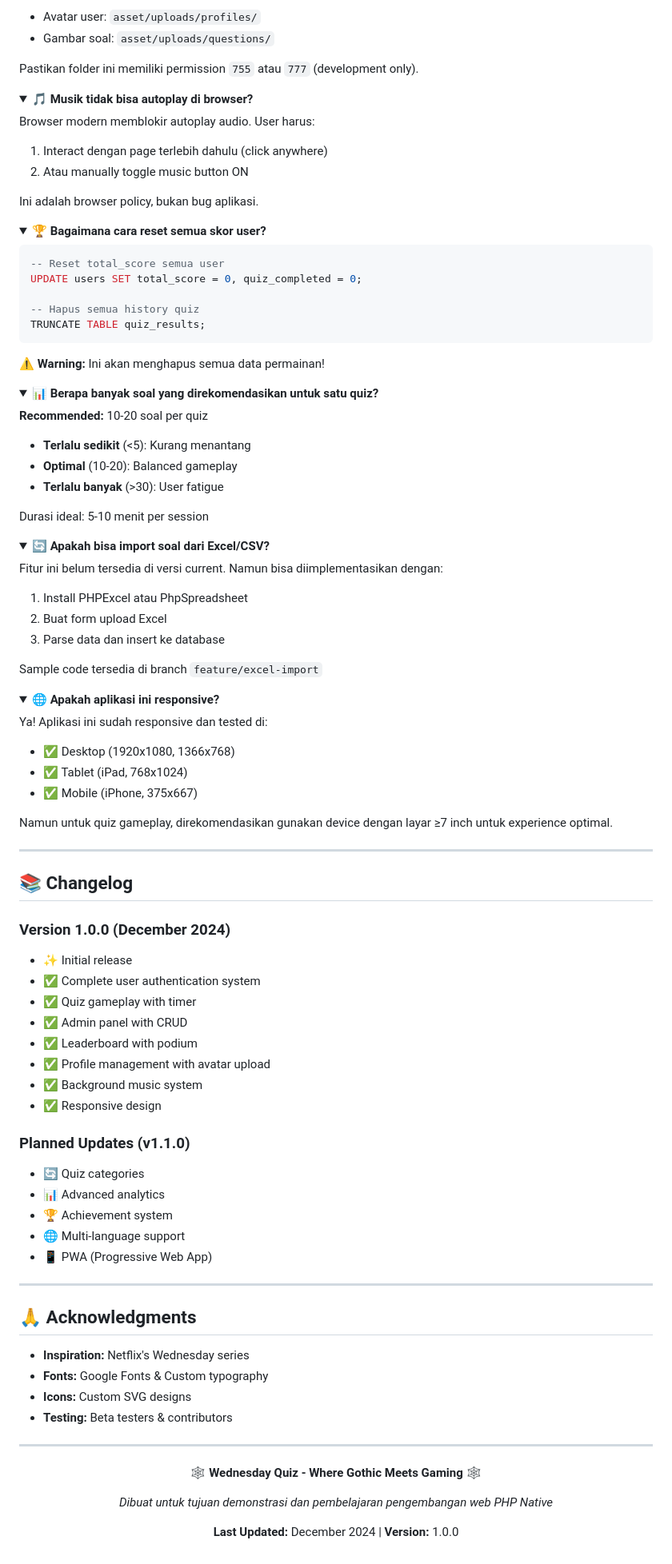
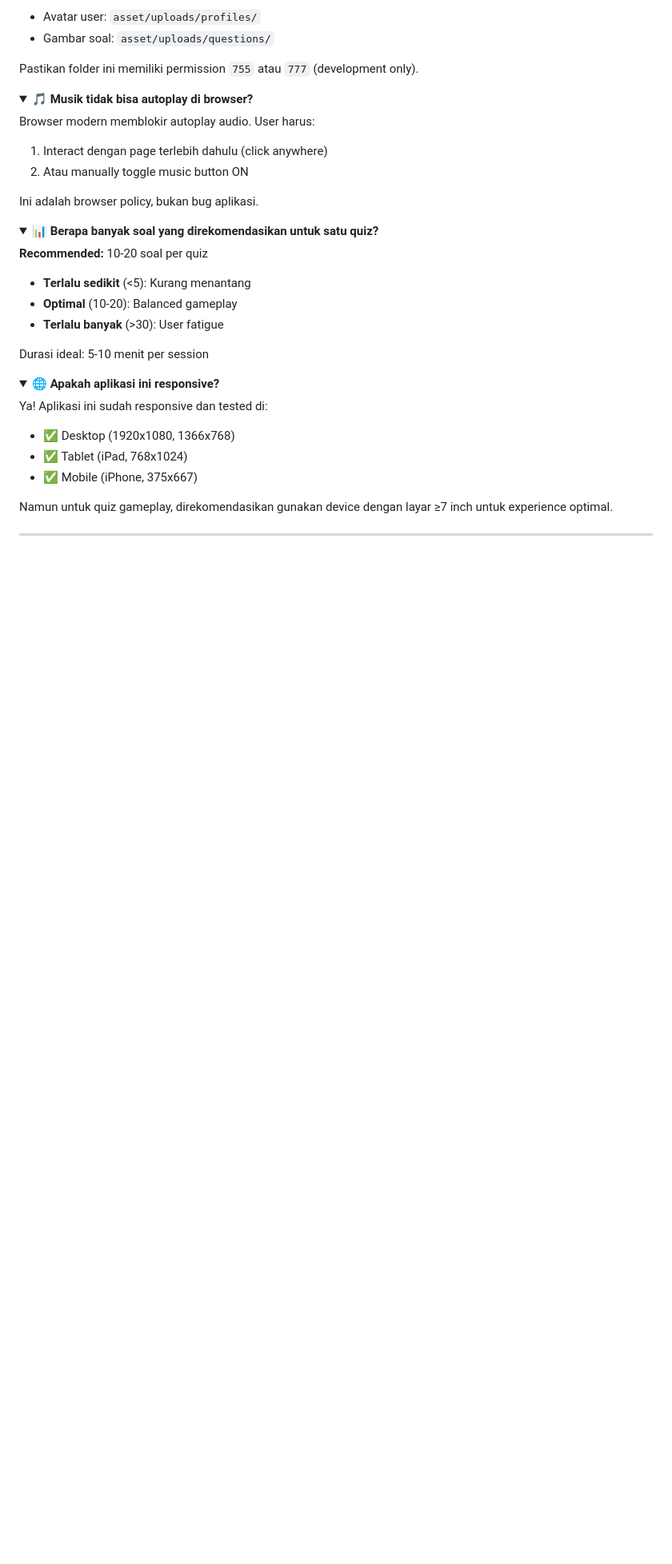
Before and after one commit to adityaalfandy/responsi-kelompok6-wednesday, a Markdown page: README.md, the part around the change printed below. Shown: that part at 80% size. GitHub-like rendering; folded sections open; blank space fills up the shorter version.

````diff
--- a/README.md
+++ b/README.md
@@ -730,20 +707,6 @@ Ini adalah browser policy, bukan bug aplikasi.
 
 </details>
 
-<details>
-<summary><b>🏆 Bagaimana cara reset semua skor user?</b></summary>
-
-```sql
--- Reset total_score semua user
-UPDATE users SET total_score = 0, quiz_completed = 0;
-
--- Hapus semua history quiz
-TRUNCATE TABLE quiz_results;
-```
-
-⚠️ **Warning:** Ini akan menghapus semua data permainan!
-
-</details>
 
 <details>
 <summary><b>📊 Berapa banyak soal yang direkomendasikan untuk satu quiz?</b></summary>
@@ -755,19 +718,6 @@ TRUNCATE TABLE quiz_results;
 - **Terlalu banyak** (>30): User fatigue
 
 Durasi ideal: 5-10 menit per session
-
-</details>
-
-<details>
-<summary><b>🔄 Apakah bisa import soal dari Excel/CSV?</b></summary>
-
-Fitur ini belum tersedia di versi current. Namun bisa diimplementasikan dengan:
-
-1. Install PHPExcel atau PhpSpreadsheet
-2. Buat form upload Excel
-3. Parse data dan insert ke database
-
-Sample code tersedia di branch `feature/excel-import`
 
 </details>
 
@@ -784,43 +734,3 @@ Namun untuk quiz gameplay, direkomendasikan gunakan device dengan layar ≥7 inc
 </details>
 
 ---
-
-## 📚 Changelog
-
-### Version 1.0.0 (December 2024)
-- ✨ Initial release
-- ✅ Complete user authentication system
-- ✅ Quiz gameplay with timer
-- ✅ Admin panel with CRUD
-- ✅ Leaderboard with podium
-- ✅ Profile management with avatar upload
-- ✅ Background music system
-- ✅ Responsive design
-
-### Planned Updates (v1.1.0)
-- 🔄 Quiz categories
-- 📊 Advanced analytics
-- 🏆 Achievement system
-- 🌐 Multi-language support
-- 📱 PWA (Progressive Web App)
-
----
-
-## 🙏 Acknowledgments
-
-- **Inspiration:** Netflix's Wednesday series
-- **Fonts:** Google Fonts & Custom typography
-- **Icons:** Custom SVG designs
-- **Testing:** Beta testers & contributors
-
----
-
-<div align="center">
-
-**🕸️ Wednesday Quiz - Where Gothic Meets Gaming 🕸️**
-
-*Dibuat untuk tujuan demonstrasi dan pembelajaran pengembangan web PHP Native*
-
-**Last Updated:** December 2024 | **Version:** 1.0.0
-
-</div>
````
Also changed, not shown: other parts of README.md (+23 -46 lines).
